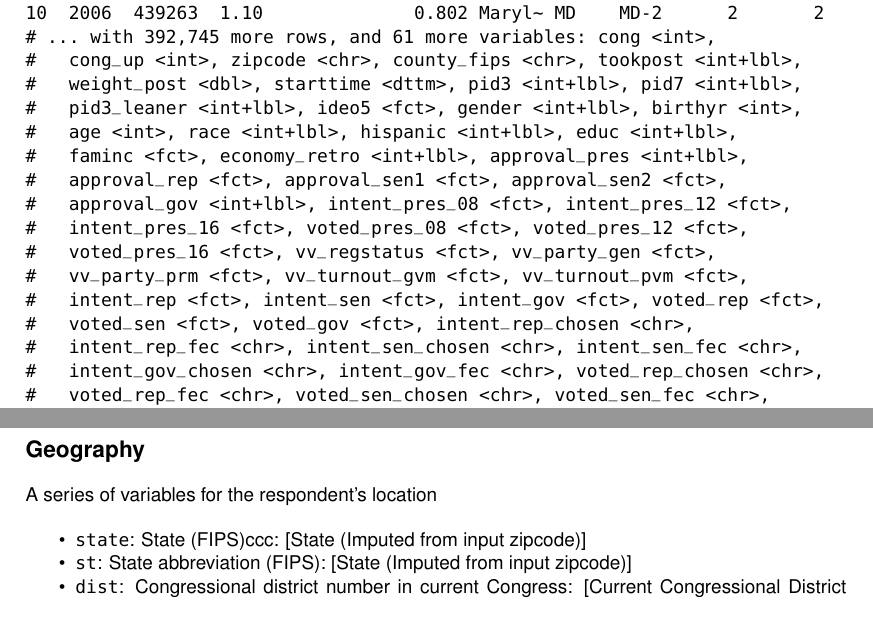
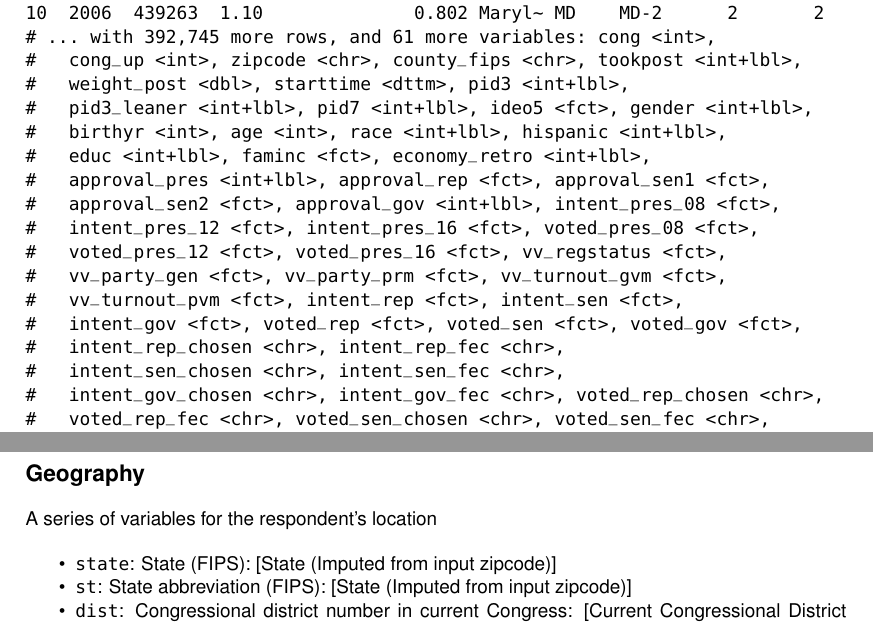
Before and after one commit to kuriwaki/cces_cumulative, a LaTeX book (guide/guide_cumulative_2006_2017.tex): two parts of pages 2 and 8 of 24, joined at a grey line, cut so that both start at the same text. Compiled offline with pdfLaTeX.

```diff
--- a/guide/guide_cumulative_2006_2017.tex
+++ b/guide/guide_cumulative_2006_2017.tex
@@ -145,7 +145,7 @@
 Williams, and the Crunch Team for their help.}  }
 
 
-\date{Guide last updated: 2018-04-16}
+\date{Guide last updated: 2018-06-08}
 
 \begin{document}
 
@@ -259,18 +259,19 @@
 10  2006  439263  1.10              0.802 Maryl~ MD    MD-2      2       2
 # ... with 392,745 more rows, and 61 more variables: cong <int>,
 #   cong_up <int>, zipcode <chr>, county_fips <chr>, tookpost <int+lbl>,
-#   weight_post <dbl>, starttime <dttm>, pid3 <int+lbl>, pid7 <int+lbl>,
-#   pid3_leaner <int+lbl>, ideo5 <fct>, gender <int+lbl>, birthyr <int>,
-#   age <int>, race <int+lbl>, hispanic <int+lbl>, educ <int+lbl>,
-#   faminc <fct>, economy_retro <int+lbl>, approval_pres <int+lbl>,
-#   approval_rep <fct>, approval_sen1 <fct>, approval_sen2 <fct>,
-#   approval_gov <int+lbl>, intent_pres_08 <fct>, intent_pres_12 <fct>,
-#   intent_pres_16 <fct>, voted_pres_08 <fct>, voted_pres_12 <fct>,
-#   voted_pres_16 <fct>, vv_regstatus <fct>, vv_party_gen <fct>,
-#   vv_party_prm <fct>, vv_turnout_gvm <fct>, vv_turnout_pvm <fct>,
-#   intent_rep <fct>, intent_sen <fct>, intent_gov <fct>, voted_rep <fct>,
-#   voted_sen <fct>, voted_gov <fct>, intent_rep_chosen <chr>,
-#   intent_rep_fec <chr>, intent_sen_chosen <chr>, intent_sen_fec <chr>,
+#   weight_post <dbl>, starttime <dttm>, pid3 <int+lbl>,
+#   pid3_leaner <int+lbl>, pid7 <int+lbl>, ideo5 <fct>, gender <int+lbl>,
+#   birthyr <int>, age <int>, race <int+lbl>, hispanic <int+lbl>,
+#   educ <int+lbl>, faminc <fct>, economy_retro <int+lbl>,
+#   approval_pres <int+lbl>, approval_rep <fct>, approval_sen1 <fct>,
+#   approval_sen2 <fct>, approval_gov <int+lbl>, intent_pres_08 <fct>,
+#   intent_pres_12 <fct>, intent_pres_16 <fct>, voted_pres_08 <fct>,
+#   voted_pres_12 <fct>, voted_pres_16 <fct>, vv_regstatus <fct>,
+#   vv_party_gen <fct>, vv_party_prm <fct>, vv_turnout_gvm <fct>,
+#   vv_turnout_pvm <fct>, intent_rep <fct>, intent_sen <fct>,
+#   intent_gov <fct>, voted_rep <fct>, voted_sen <fct>, voted_gov <fct>,
+#   intent_rep_chosen <chr>, intent_rep_fec <chr>,
+#   intent_sen_chosen <chr>, intent_sen_fec <chr>,
 #   intent_gov_chosen <chr>, intent_gov_fec <chr>, voted_rep_chosen <chr>,
 #   voted_rep_fec <chr>, voted_sen_chosen <chr>, voted_sen_fec <chr>,
 #   voted_gov_chosen <chr>, voted_gov_fec <chr>, rep_current <chr>,
@@ -622,8 +623,7 @@
 \begin{itemize}
 \tightlist
 \item
-  \texttt{state}: State (FIPS)ccc: {[}State (Imputed from input
-  zipcode){]}
+  \texttt{state}: State (FIPS): {[}State (Imputed from input zipcode){]}
 \item
   \texttt{st}: State abbreviation (FIPS): {[}State (Imputed from input
   zipcode){]}
```
Also changed, not shown: guide/guide_cumulative_2006_2017.pdf, 4 other files.
